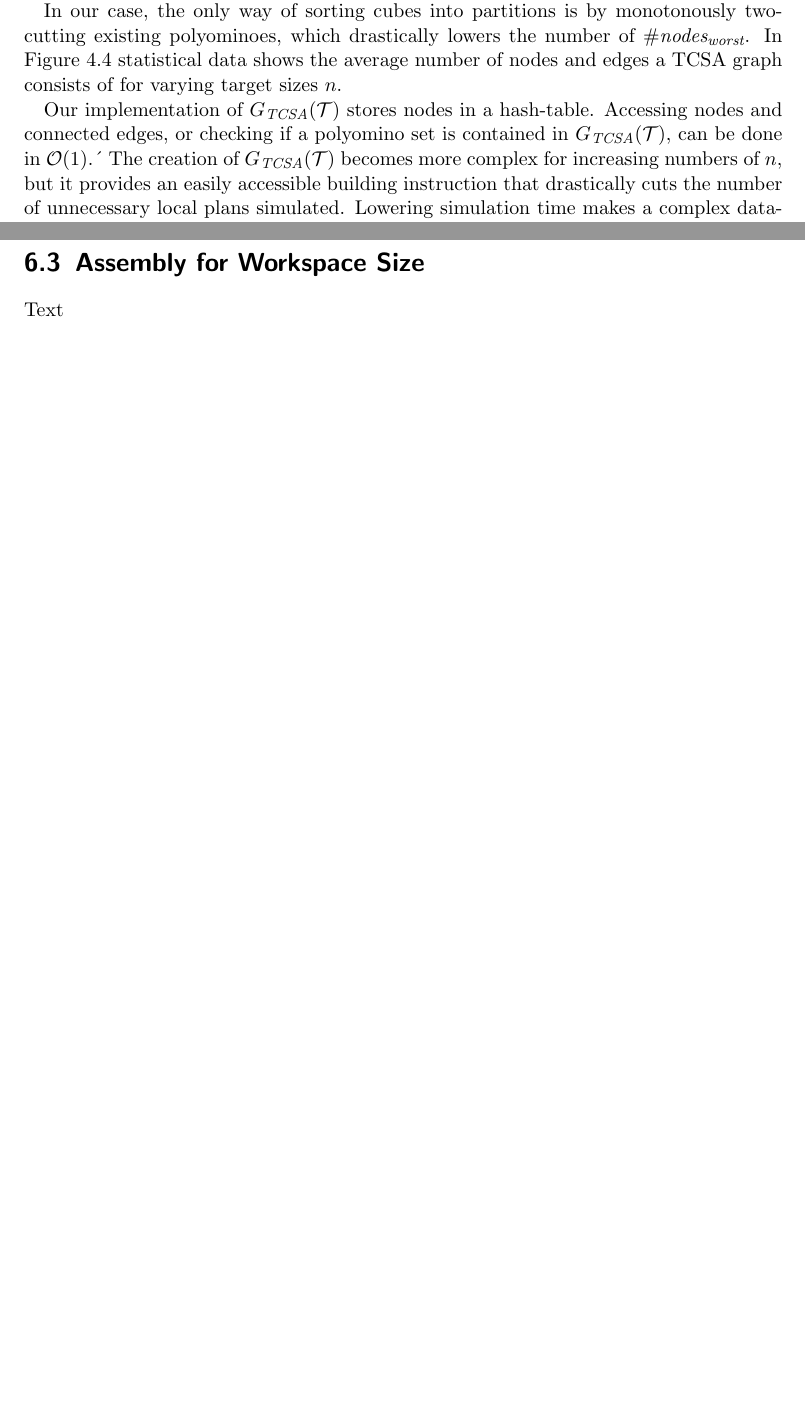
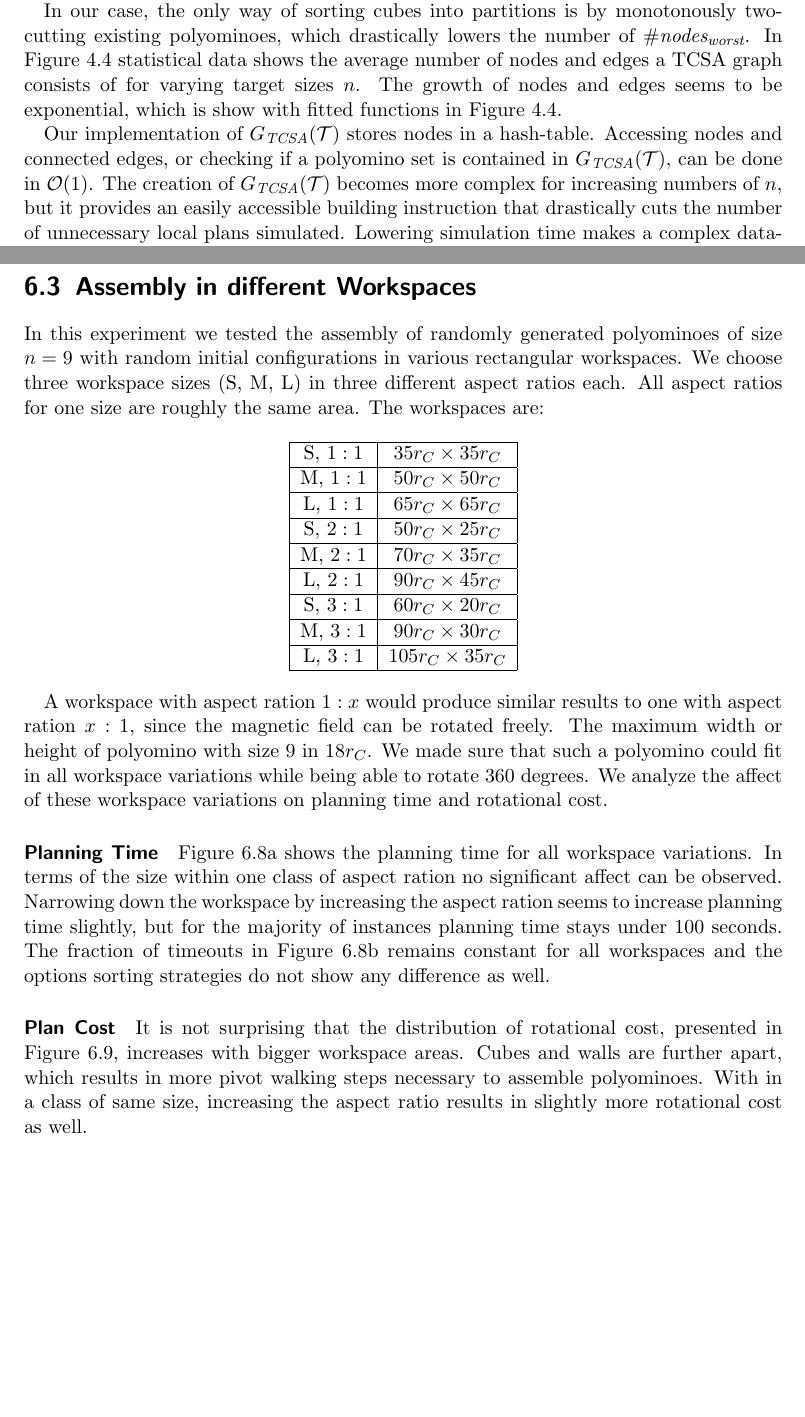
Before and after one commit to RoboticSwarmControl/2024MagneticCubes, a LaTeX thesis (thesis/thesis.tex, which reads thesis/chapters/04-globalplanner.tex, thesis/chapters/06-results.tex): two parts of pages 40 and 64 of 72, joined at a grey line, cut so that both start at the same text, the shorter picture padded with empty space. Compiled offline with pdfLaTeX.

Commit message:
AFTS, fitted exp

```diff
--- a/thesis/chapters/04-globalplanner.tex
+++ b/thesis/chapters/04-globalplanner.tex
@@ -167,10 +166,10 @@ which is also referred to as the Bell number \cite{jelliss1991}.
 
 In our case, the only way of sorting cubes into partitions is by monotonously two-cutting existing polyominoes, which drastically lowers the number of $\#\textit{nodes}_\textit{worst}$.
 In \autoref{fig:tcsa_plot} statistical data shows the average number of nodes and edges a TCSA graph consists of for varying target sizes $n$.
-%TODO analyse grow trend. ie. exponenziell
+The growth of nodes and edges seems to be exponential, which is show with fitted functions in \autoref{fig:tcsa_plot}.
 
 Our implementation of $G_{\textit{TCSA}}(\mathcal{T})$ stores nodes in a hash-table.
-Accessing nodes and connected edges, or checking if a polyomino set is contained in $G_{\textit{TCSA}}(\mathcal{T})$, can be done in  $\mathcal{O}(1)$.´
+Accessing nodes and connected edges, or checking if a polyomino set is contained in $G_{\textit{TCSA}}(\mathcal{T})$, can be done in  $\mathcal{O}(1)$.
 The creation of $G_{\textit{TCSA}}(\mathcal{T})$ becomes more complex for increasing numbers of $n$, but it provides an easily accessible building instruction that drastically cuts the number of unnecessary local plans simulated.
 Lowering simulation time makes a complex data-structure like the TCSA graph worth the extra effort.
 
--- a/thesis/chapters/06-results.tex
+++ b/thesis/chapters/06-results.tex
@@ -235,5 +235,38 @@ Text
 
 
 
-\section{Assembly for Workspace Size}
+\section{Assembly in different Workspaces}
 \label{sec:AFBS}
+
+In this experiment we tested the assembly of randomly generated polyominoes of size $n=9$ with random initial configurations in various rectangular workspaces.
+We choose three workspace sizes (S, M, L) in three different aspect ratios each.
+All aspect ratios for one size are roughly the same area. The workspaces are:
+
+\begin{center}
+	\begin{tabular}{|c|c|}
+		\hline
+		S, $ 1:1 $ & $35 r_C \times 35 r_C$\\
+		\hline
+		M, $ 1:1 $ & $50 r_C \times 50 r_C$ \\
+		\hline
+		L, $ 1:1 $ & $65 r_C \times 65 r_C$ \\
+		\hline
+		S, $ 2:1 $ & $50 r_C \times 25 r_C$\\
+		\hline
+		M, $ 2:1 $ & $70 r_C \times 35 r_C$ \\
+		\hline
+		L, $ 2:1 $ & $90 r_C \times 45 r_C$ \\
+		\hline
+		S, $ 3:1 $ & $60 r_C \times 20 r_C$\\
+		\hline
+		M, $ 3:1 $ & $90 r_C \times 30 r_C$ \\
+		\hline
+		L, $ 3:1 $ & $105 r_C \times 35 r_C$ \\
+		\hline
+	\end{tabular}
+\end{center}
+
+A workspace with aspect ration $ 1:x $ would produce similar results to one with aspect ration $ x:1 $, since the magnetic field can be rotated freely.
+The maximum width or height of polyomino with size $9$ in $18 r_C$.
+We made sure that such a polyomino could fit in all workspace variations while being able to rotate 360 degrees.
+We analyze the affect of these workspace variations on planning time and rotational cost.
@@ -259,3 +295,9 @@ Text
+\autoref{fig:AFBS_time} shows the planning time for all workspace variations.
+In terms of the size within one class of aspect ration no significant affect can be observed.
+Narrowing down the workspace by increasing the aspect ration seems to increase planning time slightly, but for the majority of instances planning time stays under $100$ seconds.
+The fraction of timeouts in \autoref{fig:AFBS_timeout} remains constant for all workspaces and the options sorting strategies do not show any difference as well.
+
+\paragraph{Plan Cost}
 
 \begin{figure}
 	\centering
@@ -264,7 +306,12 @@ Text
 	\label{fig:AFBS_cost}
 \end{figure}
 
-Text
+It is not surprising that the distribution of rotational cost, presented in \autoref{fig:AFBS_cost}, increases with bigger workspace areas.
+Cubes and walls are further apart, which results in more pivot walking steps necessary to assemble polyominoes.
+With in a class of same size, increasing the aspect ratio results in slightly more rotational cost as well.
+
+
+
 
 
 \section{Assembly for Red and Blue Ration}
```
Also changed, not shown: thesis/figures/plots/tcsa_nodes_edges.pdf, thesis/thesis.pdf, thesis/chapters/04-globalplanner.tex (3 more changed lines), thesis/chapters/06-results.tex (13 more changed lines), 1 other file.
